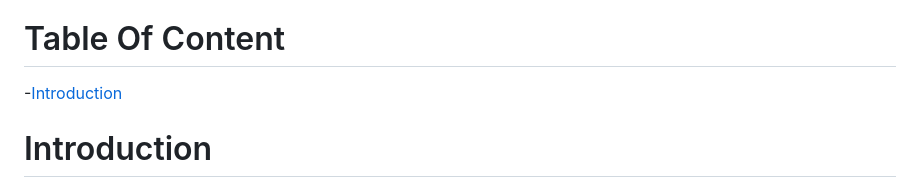
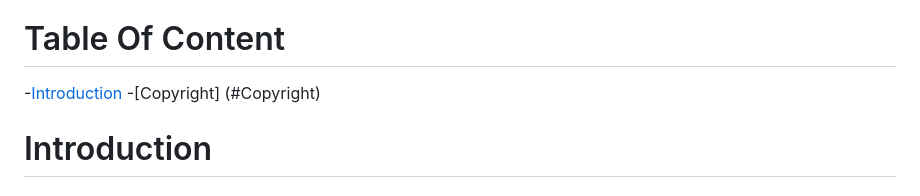
Before and after one commit to NorthstarWang/SoloCarry, a Markdown page: README.md, the part around the change. Drawn GitHub-style.

```diff
--- a/README.md
+++ b/README.md
@@ -3,7 +3,7 @@ CMPUT 301 Project
 
 # Table Of Content
 -[Introduction](#Itroduction)
-
+-[Copyright] (#Copyright)
 # Introduction
 
 # Setting Up
```
